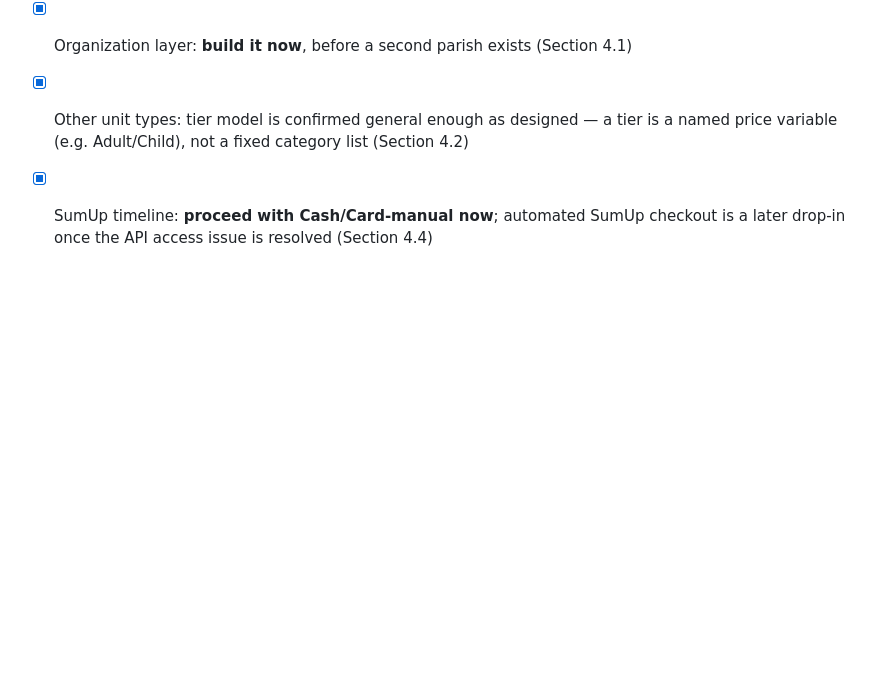
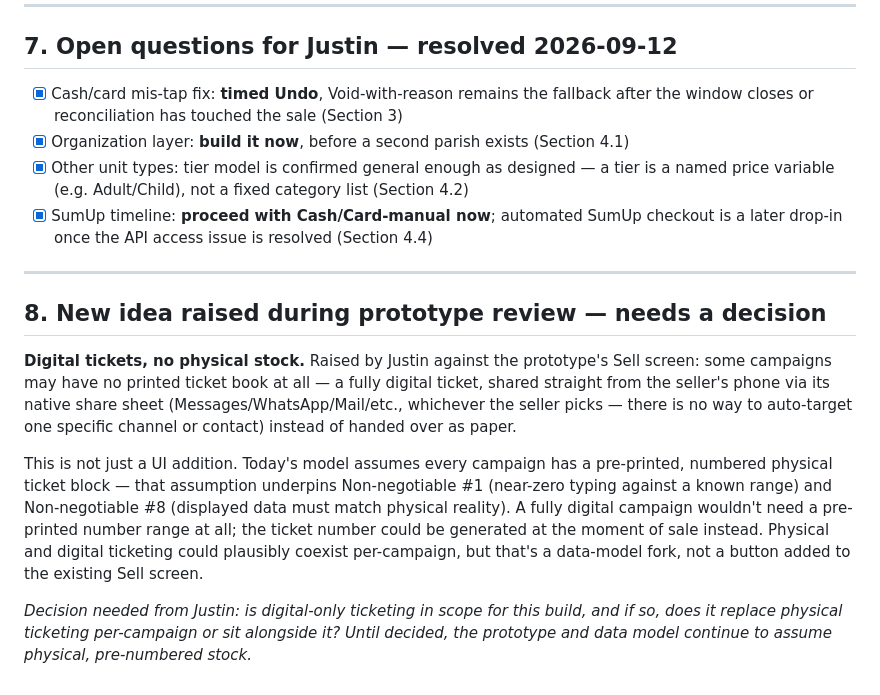
Before and after one commit to justin2908-sys/parish-campaigns, a Markdown page: docs/scope-v1.0.md, the part around the change. Drawn GitHub-style; blank space fills up the shorter version.

Commit message:
Log digital-ticketing idea from prototype review as an open decision
Justin raised sharing digital tickets via the seller's native share
sheet against the Sell screen prototype. Recorded as section 8 rather
than built in silently, since it forks the data model (no pre-printed
ticket block) rather than just adding a button.

Co-Authored-By: Claude Sonnet 5 <noreply@anthropic.com>

```diff
--- a/docs/scope-v1.0.md
+++ b/docs/scope-v1.0.md
@@ -189,3 +189,28 @@ API access is sorted — it does not gate the rest of the build.
 - [x] SumUp timeline: **proceed with Cash/Card-manual now**; automated SumUp
       checkout is a later drop-in once the API access issue is resolved
       (Section 4.4)
+
+---
+
+## 8. New idea raised during prototype review — needs a decision
+
+**Digital tickets, no physical stock.** Raised by Justin against the prototype's
+Sell screen: some campaigns may have no printed ticket book at all — a fully
+digital ticket, shared straight from the seller's phone via its native share
+sheet (Messages/WhatsApp/Mail/etc., whichever the seller picks — there is no
+way to auto-target one specific channel or contact) instead of handed over as
+paper.
+
+This is not just a UI addition. Today's model assumes every campaign has a
+pre-printed, numbered physical ticket block — that assumption underpins
+Non-negotiable #1 (near-zero typing against a known range) and Non-negotiable
+#8 (displayed data must match physical reality). A fully digital campaign
+wouldn't need a pre-printed number range at all; the ticket number could be
+generated at the moment of sale instead. Physical and digital ticketing could
+plausibly coexist per-campaign, but that's a data-model fork, not a button
+added to the existing Sell screen.
+
+*Decision needed from Justin: is digital-only ticketing in scope for this
+build, and if so, does it replace physical ticketing per-campaign or sit
+alongside it? Until decided, the prototype and data model continue to assume
+physical, pre-numbered stock.*
```
